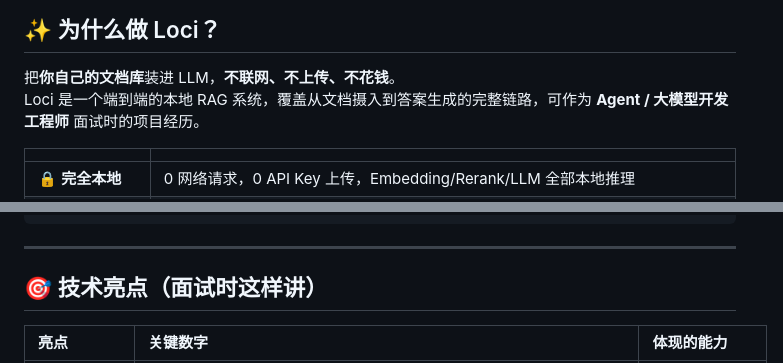
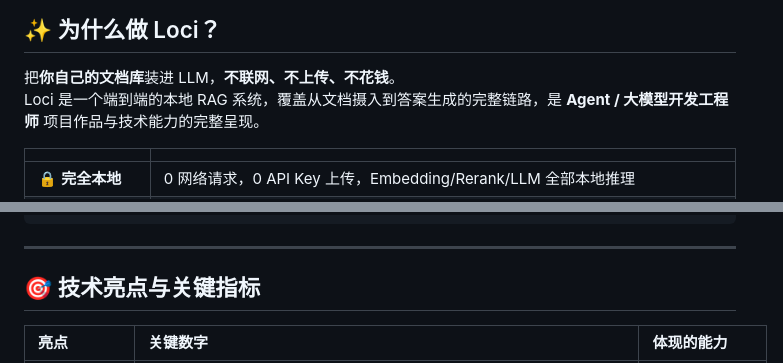
Before and after one commit to Xuan-666/loci-rag, a Markdown page: README.md, 2 parts joined by grey strips. Drawn GitHub-style.

Commit message:
fix: 移除 README 中面试导向表述，改为作品展示角度
- 「面试时的项目经历」→「项目作品与技术能力的完整呈现」
- 「技术亮点（面试时这样讲）」→「技术亮点与关键指标」

```diff
--- a/README.md
+++ b/README.md
@@ -38,7 +38,7 @@
 ## ✨ 为什么做 Loci？
 
 把**你自己的文档库**装进 LLM，**不联网、不上传、不花钱**。
-Loci 是一个端到端的本地 RAG 系统，覆盖从文档摄入到答案生成的完整链路，可作为 **Agent / 大模型开发工程师** 面试时的项目经历。
+Loci 是一个端到端的本地 RAG 系统，覆盖从文档摄入到答案生成的完整链路，是 **Agent / 大模型开发工程师** 项目作品与技术能力的完整呈现。
 
 | | |
 |:---|:---|
@@ -205,7 +205,7 @@ loci-rag/
 
 ---
 
-## 🎯 技术亮点（面试时这样讲）
+## 🎯 技术亮点与关键指标
 
 | 亮点 | 关键数字 | 体现的能力 |
 |:---|:---|:---|
```
